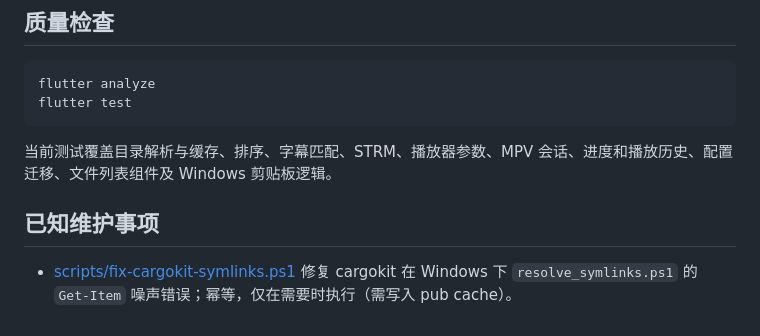
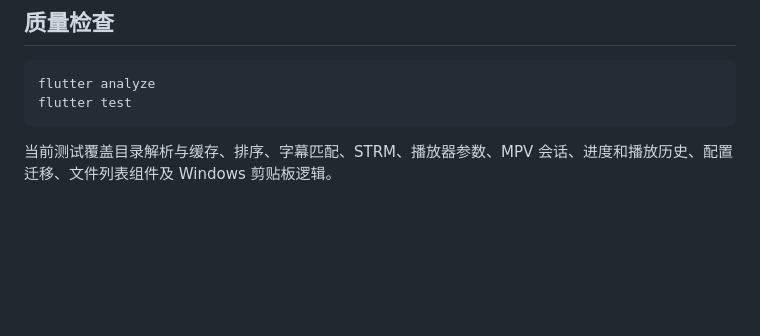
Before and after one commit to Yufuxk/StreamPath-OpenList-MPV-Linker, a Markdown page: README.md, the part around the change. GitHub-like rendering; blank space fills up the shorter version.

Commit message:
移除已解决的 fix-cargokit 维护事项

````diff
--- a/README.md
+++ b/README.md
@@ -265,7 +265,3 @@ flutter test
 ```
 
 当前测试覆盖目录解析与缓存、排序、字幕匹配、STRM、播放器参数、MPV 会话、进度和播放历史、配置迁移、文件列表组件及 Windows 剪贴板逻辑。
-
-## 已知维护事项
-
-- [scripts/fix-cargokit-symlinks.ps1](scripts/fix-cargokit-symlinks.ps1) 修复 cargokit 在 Windows 下 `resolve_symlinks.ps1` 的 `Get-Item` 噪声错误；幂等，仅在需要时执行（需写入 pub cache）。
````
Also changed, not shown: PROJECT.md (+0 -1 lines).
